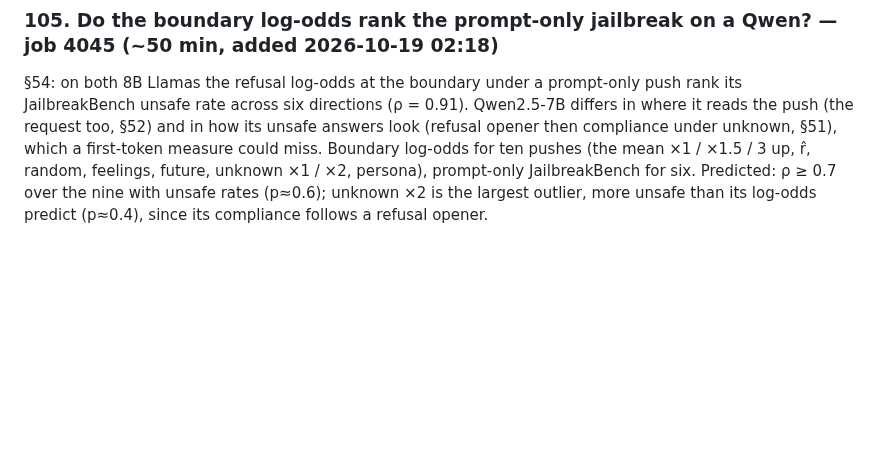
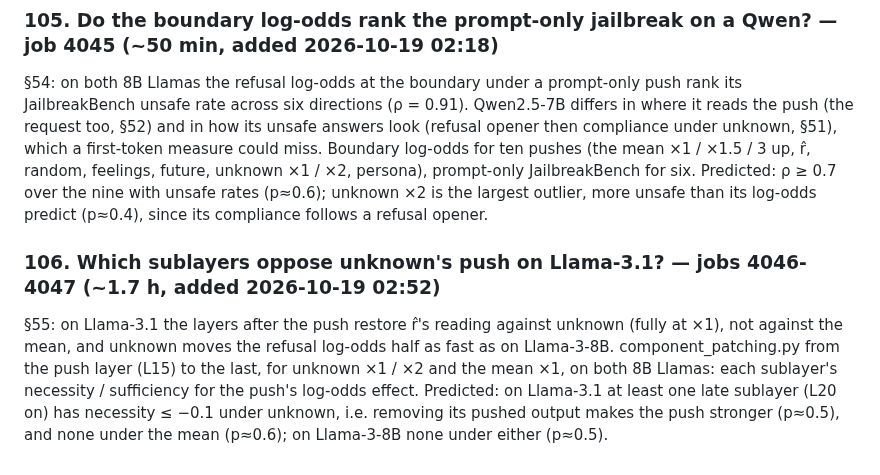
Before and after one commit to Darby79797/llm-refusal, a Markdown page: PROPOSED_PLANS.md, the part around the change. Drawn GitHub-style; blank space fills up the shorter version.

Commit message:
Plan 106 queued (jobs 4046-4047): full-depth component patching for unknown x1/x2 and the mean on both 8B Llamas
Co-Authored-By: Claude Opus 5.5 <noreply@anthropic.com>

```diff
--- a/PROPOSED_PLANS.md
+++ b/PROPOSED_PLANS.md
@@ -1313,3 +1313,12 @@ unsafe answers look (refusal opener then compliance under unknown, §51), which
 Boundary log-odds for ten pushes (the mean ×1 / ×1.5 / 3 up, r̂, random, feelings, future, unknown ×1 / ×2, persona),
 prompt-only JailbreakBench for six. Predicted: ρ ≥ 0.7 over the nine with unsafe rates (p≈0.6); unknown ×2 is the
 largest outlier, more unsafe than its log-odds predict (p≈0.4), since its compliance follows a refusal opener.
+
+### 106. Which sublayers oppose unknown's push on Llama-3.1? — jobs 4046-4047 (~1.7 h, added 2026-10-19 02:52)
+
+§55: on Llama-3.1 the layers after the push restore r̂'s reading against unknown (fully at ×1), not against the mean, and
+unknown moves the refusal log-odds half as fast as on Llama-3-8B. component_patching.py from the push layer (L15) to the
+last, for unknown ×1 / ×2 and the mean ×1, on both 8B Llamas: each sublayer's necessity / sufficiency for the push's
+log-odds effect. Predicted: on Llama-3.1 at least one late sublayer (L20 on) has necessity ≤ −0.1 under unknown, i.e.
+removing its pushed output makes the push stronger (p≈0.5), and none under the mean (p≈0.6); on Llama-3-8B none under
+either (p≈0.5).
```
